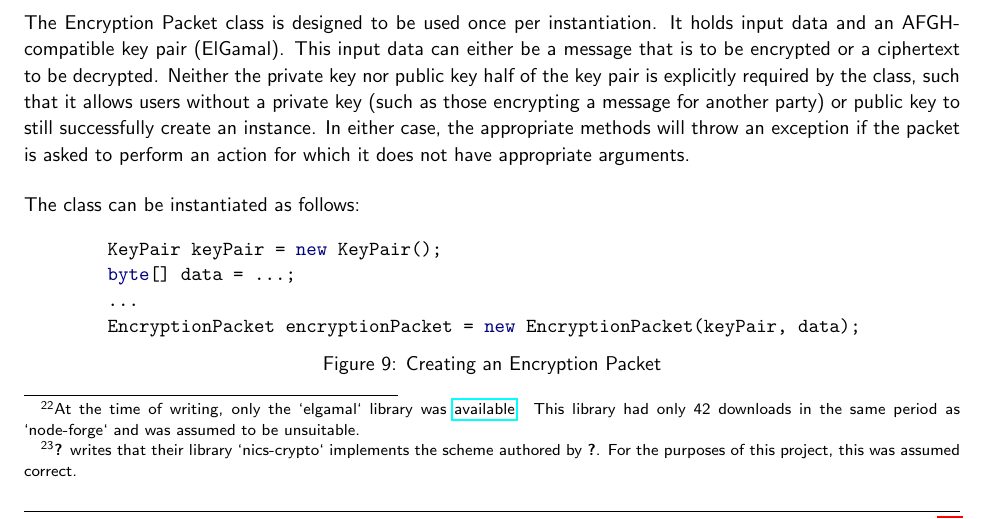
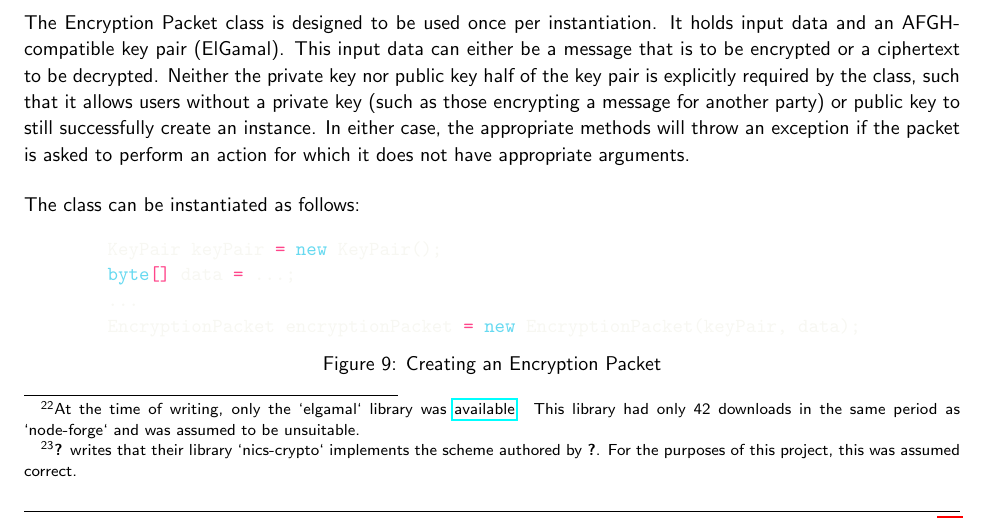
Before and after one commit to FreddieLindsey/private-distributed-data-paper, a LaTeX document (project.tex): part of page 26 of 33, cut so that both start at the same text. Compiled offline with pdfLaTeX.

Commit message:
Update on Overleaf.

```diff
--- a/project.tex
+++ b/project.tex
@@ -30,7 +30,7 @@
 \usepackage{tabularx}
 
 \usepackage{minted}
-\usemintedstyle{borland}
+\usemintedstyle{monokai}
 
 \usepackage{titlesec} % Used for paragraph subsubsubsection
 
```
